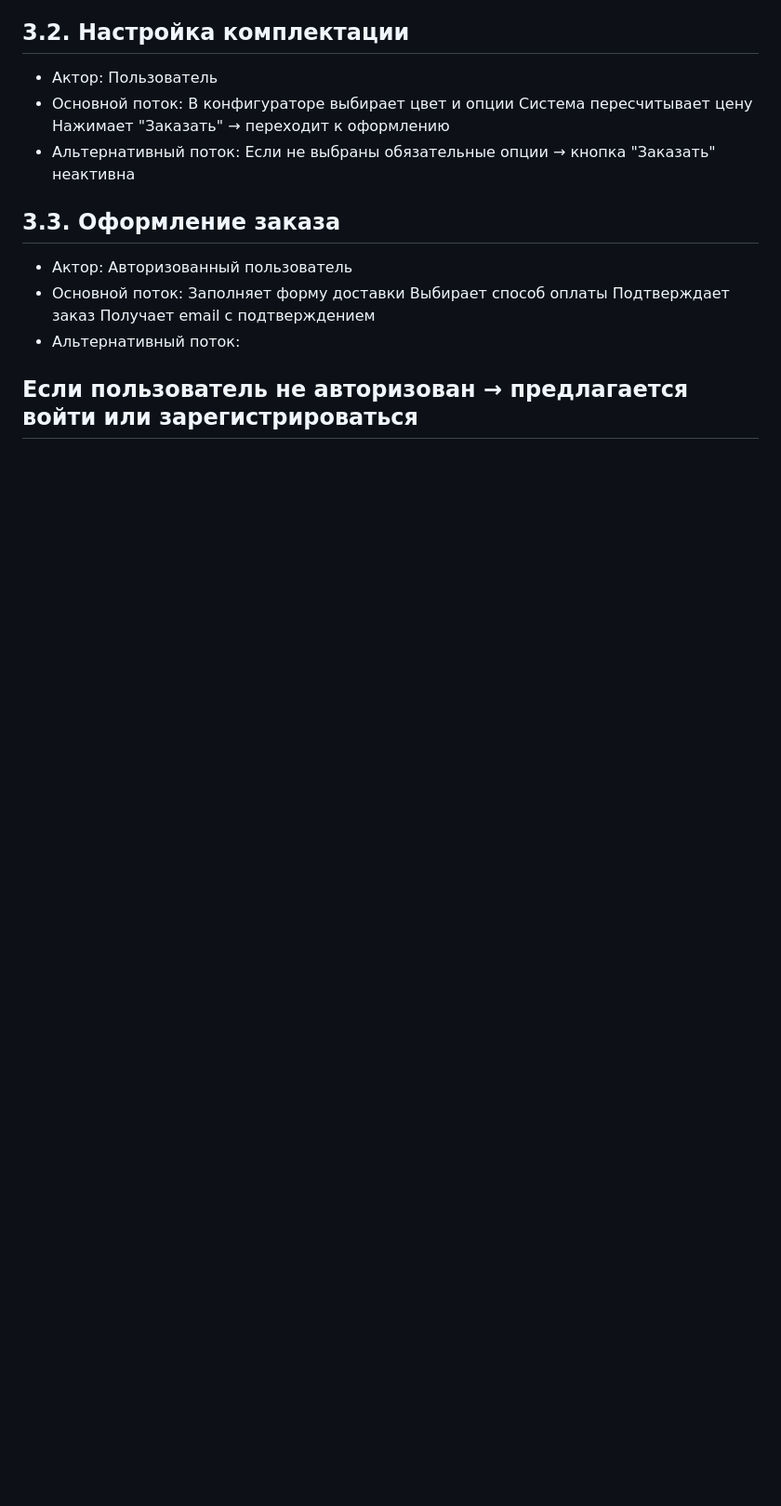
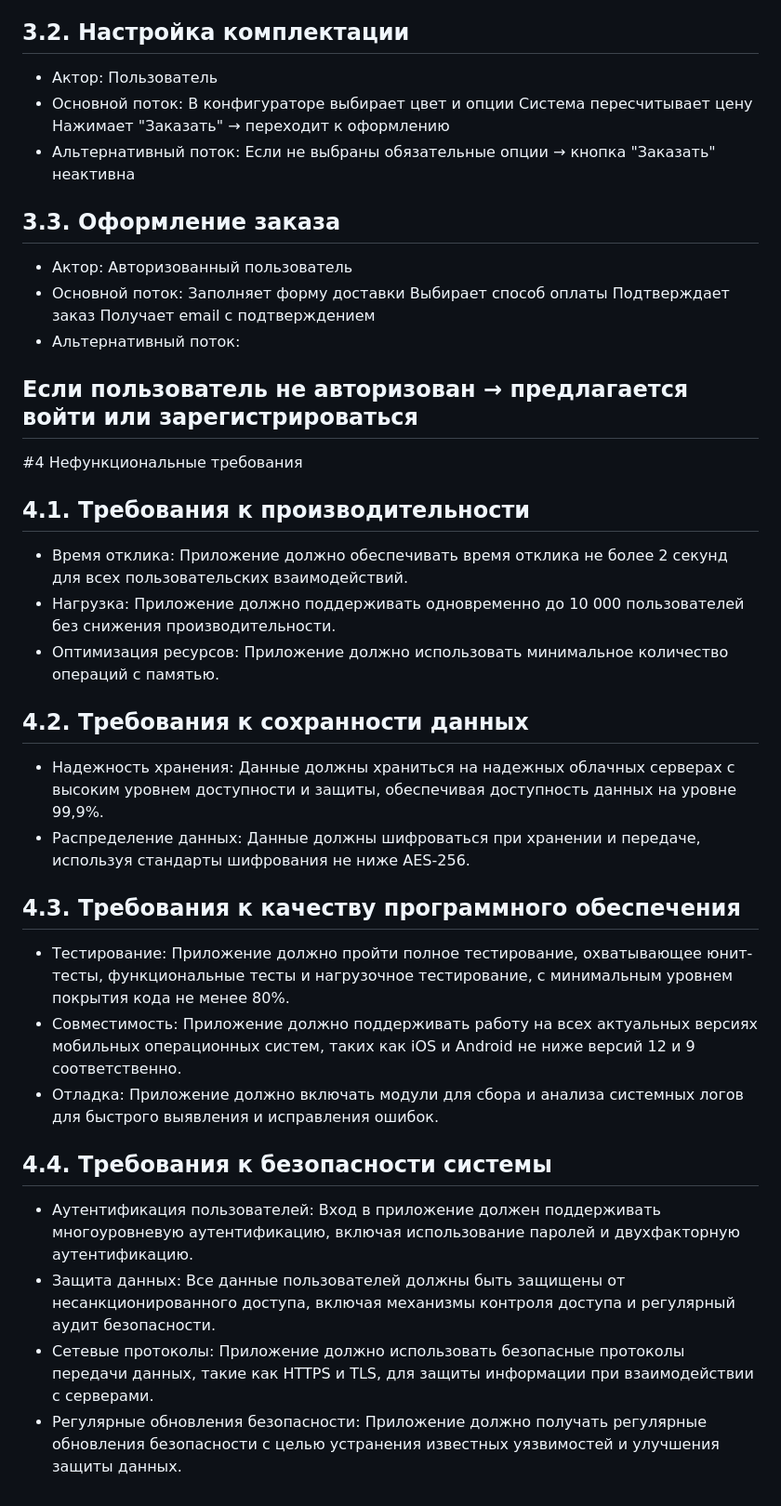
Before and after one commit to vozzhaevsn/UIxUX_ITMO, a Markdown page: generalinformation.md, the part around the change. Shown at 93% size. Rendered like a GitHub page; blank space fills up the shorter version.

```diff
--- a/generalinformation.md
+++ b/generalinformation.md
@@ -54,3 +54,24 @@
 Получает email с подтверждением
 - Альтернативный поток:
 ## Если пользователь не авторизован → предлагается войти или зарегистрироваться
+#4 Нефункциональные требования
+
+## 4.1. Требования к производительности
+- Время отклика: Приложение должно обеспечивать время отклика не более 2 секунд для всех пользовательских взаимодействий.
+- Нагрузка: Приложение должно поддерживать одновременно до 10 000 пользователей без снижения производительности.
+- Оптимизация ресурсов: Приложение должно использовать минимальное количество операций с памятью.
+
+## 4.2. Требования к сохранности данных
+- Надежность хранения: Данные должны храниться на надежных облачных серверах с высоким уровнем доступности и защиты, обеспечивая доступность данных на уровне 99,9%.
+- Распределение данных: Данные должны шифроваться при хранении и передаче, используя стандарты шифрования не ниже AES-256.
+
+## 4.3. Требования к качеству программного обеспечения
+- Тестирование: Приложение должно пройти полное тестирование, охватывающее юнит-тесты, функциональные тесты и нагрузочное тестирование, с минимальным уровнем покрытия кода не менее 80%.
+- Совместимость: Приложение должно поддерживать работу на всех актуальных версиях мобильных операционных систем, таких как iOS и Android не ниже версий 12 и 9 соответственно.
+- Отладка: Приложение должно включать модули для сбора и анализа системных логов для быстрого выявления и исправления ошибок.
+
+## 4.4. Требования к безопасности системы
+- Аутентификация пользователей: Вход в приложение должен поддерживать многоуровневую аутентификацию, включая использование паролей и двухфакторную аутентификацию.
+- Защита данных: Все данные пользователей должны быть защищены от несанкционированного доступа, включая механизмы контроля доступа и регулярный аудит безопасности.
+- Сетевые протоколы: Приложение должно использовать безопасные протоколы передачи данных, такие как HTTPS и TLS, для защиты информации при взаимодействии с серверами.
+- Регулярные обновления безопасности: Приложение должно получать регулярные обновления безопасности с целью устранения известных уязвимостей и улучшения защиты данных.
```
